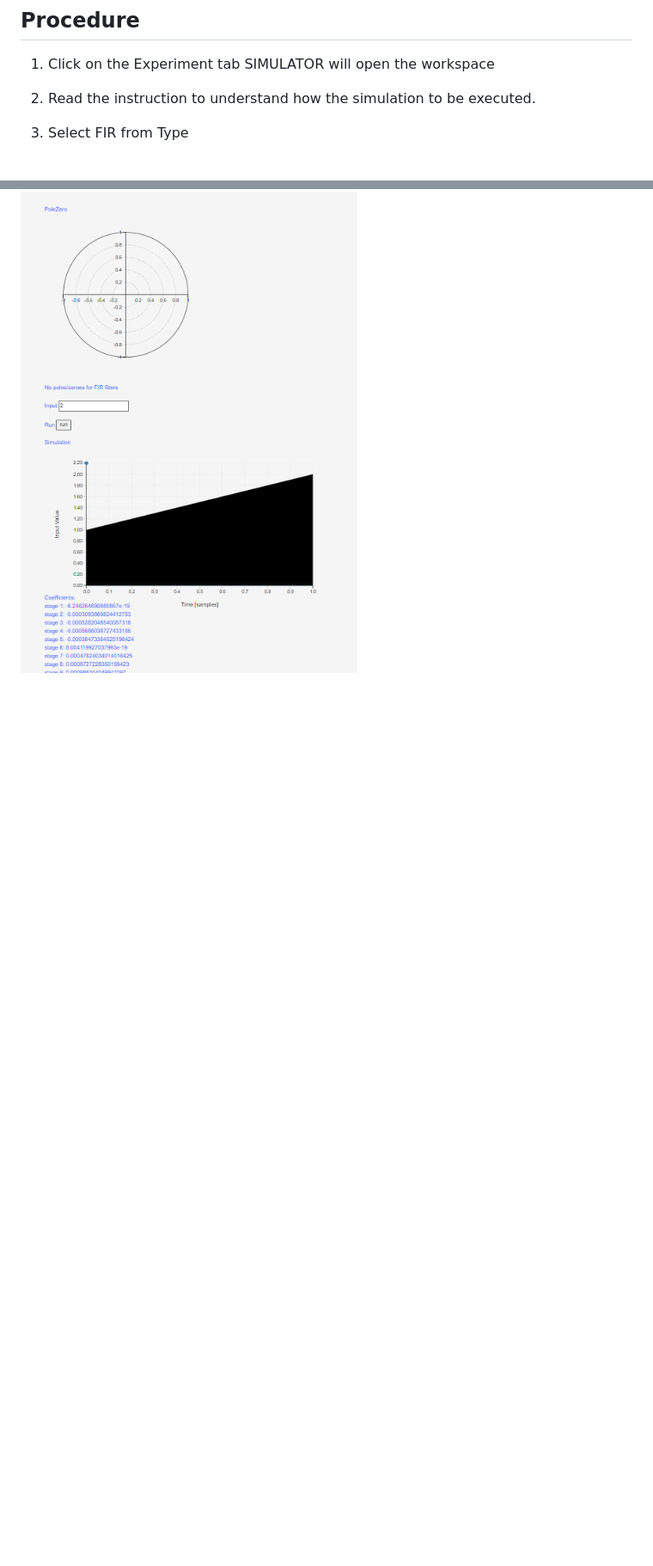
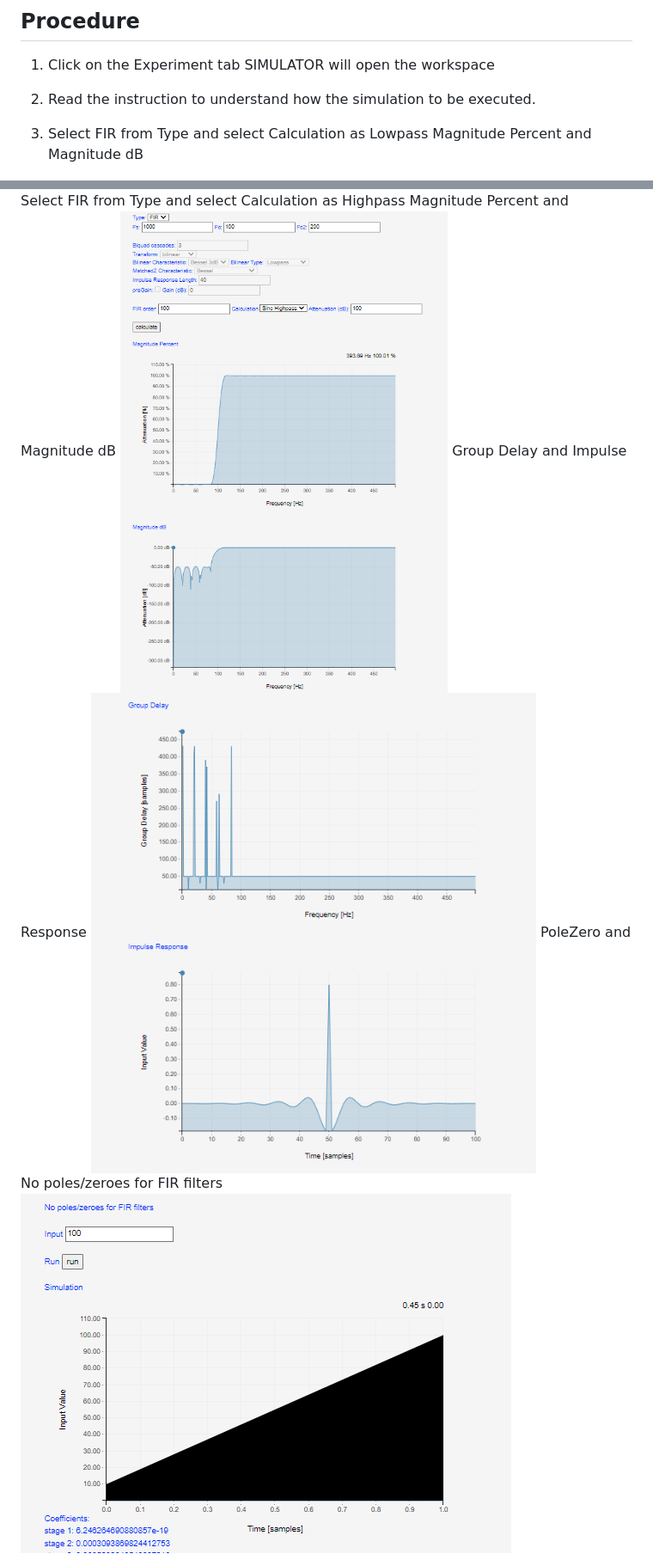
Before and after one commit to virtual-labs/exp-fir-lowpass-highpass-iitkgp, a Markdown page: experiment/procedure.md, 2 parts joined by grey strips. Shown: that part at 86% size. GitHub-like rendering; pictures changed too: experiment/images/exp8_4.png (added), experiment/images/exp8_5.png (added), experiment/images/exp8_6.png (added); blank space fills up the shorter version.

```diff
--- a/experiment/procedure.md
+++ b/experiment/procedure.md
@@ -5,8 +5,8 @@
 
 2. Read the instruction to understand how the simulation to be executed.
 
-3. Select FIR from Type
-
+3. Select FIR from Type and select Calculation as Lowpass
+Magnitude Percent and Magnitude dB
 <img src="images/exp8_1.png"  />
 
 
@@ -23,2 +26,8 @@
 
-<img src="images/exp8_3.png"  />
+Select FIR from Type and select Calculation as Highpass
+Magnitude Percent and Magnitude dB
+<img src="images/exp8_4.png"  />
+Group Delay and Impulse Response
+<img src="images/exp8_5.png"  />
+PoleZero and No poles/zeroes for FIR filters
+<img src="images/exp8_6.png"  />
```
Also changed, not shown: other parts of experiment/procedure.md (+4 -1 lines), experiment/theory.md (+7 -7 lines).
